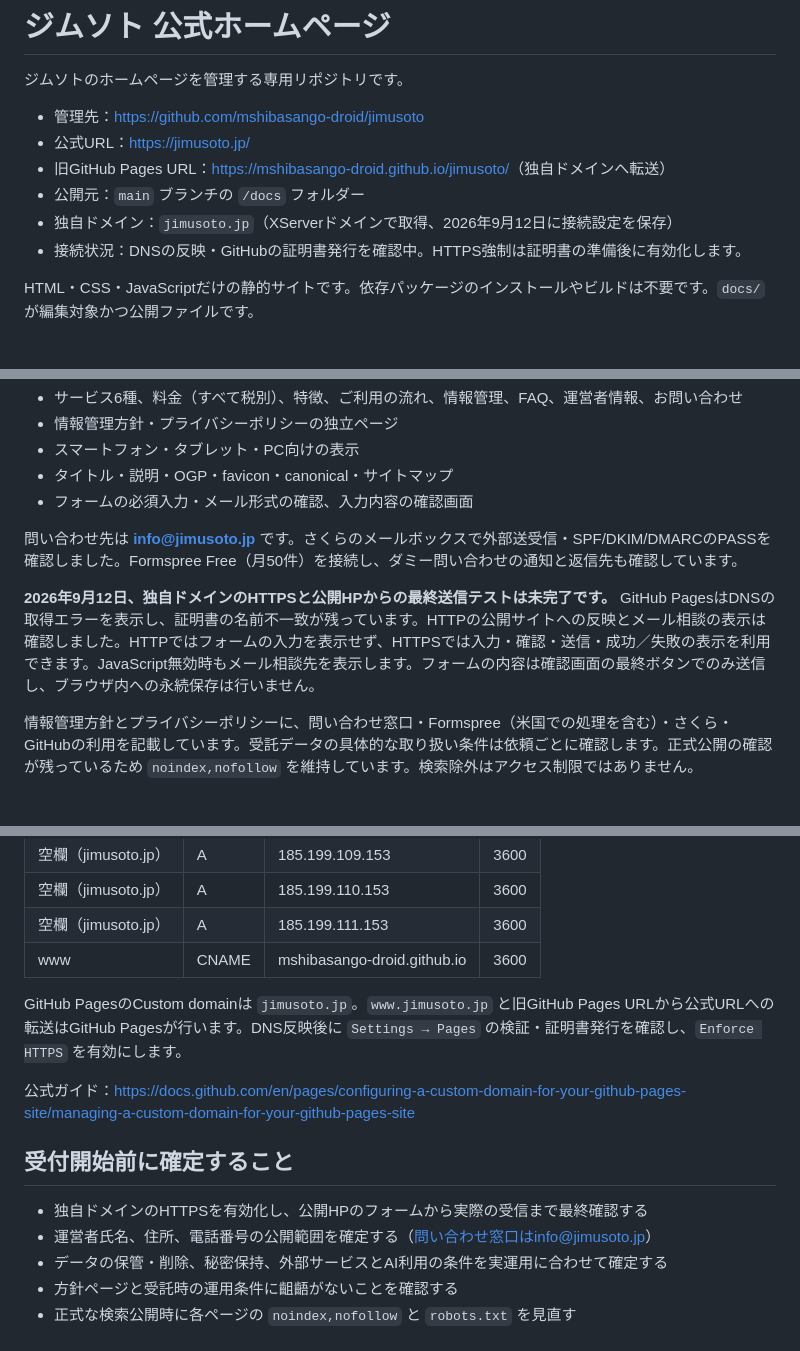
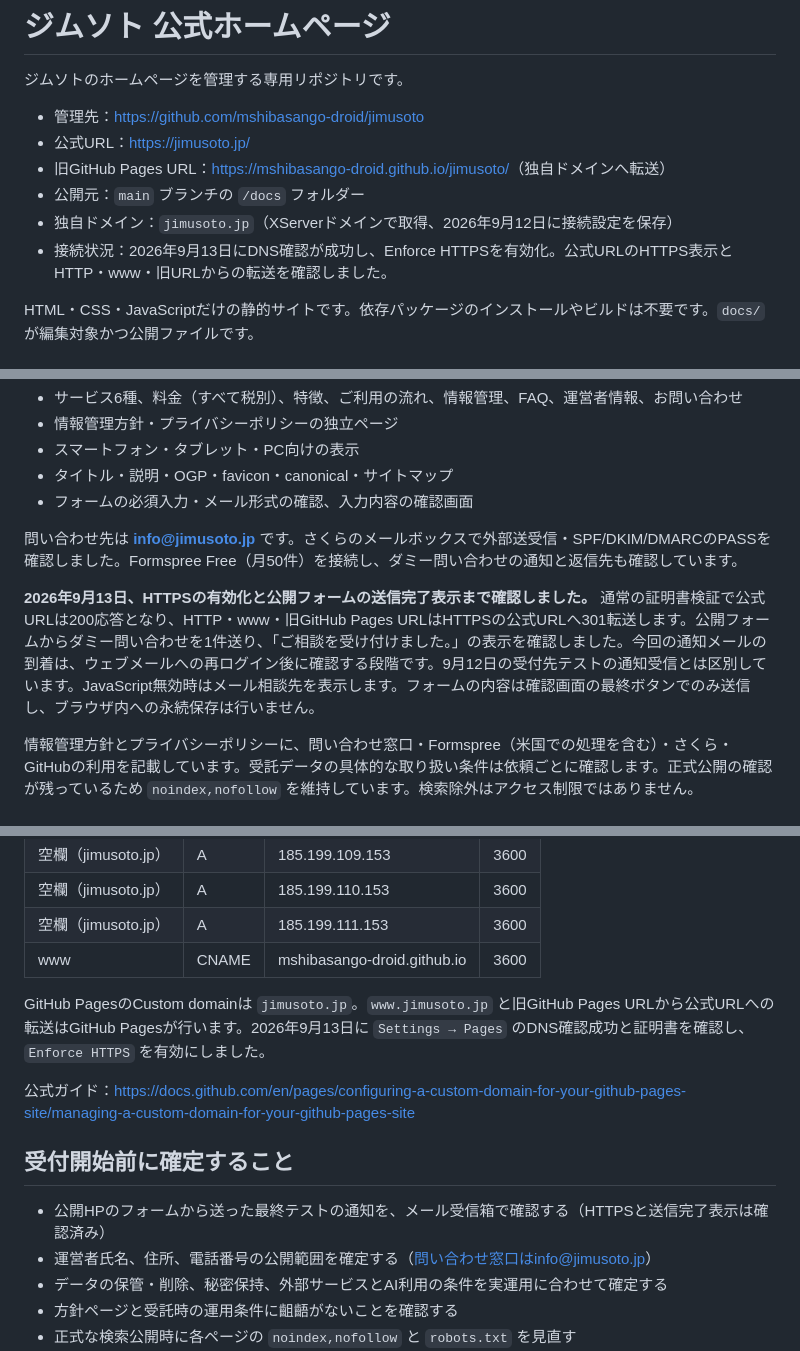
Before and after one commit to mshibasango-droid/jimusoto, a Markdown page: README.md, 3 parts joined by grey strips. GitHub-like rendering.

Commit message:
Document enabled HTTPS and successful live form submission

```diff
--- a/README.md
+++ b/README.md
@@ -7,7 +7,7 @@
 - 旧GitHub Pages URL：<https://mshibasango-droid.github.io/jimusoto/>（独自ドメインへ転送）
 - 公開元：`main` ブランチの `/docs` フォルダー
 - 独自ドメイン：`jimusoto.jp`（XServerドメインで取得、2026年9月12日に接続設定を保存）
-- 接続状況：DNSの反映・GitHubの証明書発行を確認中。HTTPS強制は証明書の準備後に有効化します。
+- 接続状況：2026年9月13日にDNS確認が成功し、Enforce HTTPSを有効化。公式URLのHTTPS表示とHTTP・www・旧URLからの転送を確認しました。
 
 HTML・CSS・JavaScriptだけの静的サイトです。依存パッケージのインストールやビルドは不要です。`docs/` が編集対象かつ公開ファイルです。
 
@@ -21,7 +21,7 @@ HTML・CSS・JavaScriptだけの静的サイトです。依存パッケージの
 
 問い合わせ先は **info@jimusoto.jp** です。さくらのメールボックスで外部送受信・SPF/DKIM/DMARCのPASSを確認しました。Formspree Free（月50件）を接続し、ダミー問い合わせの通知と返信先も確認しています。
 
-**2026年9月12日、独自ドメインのHTTPSと公開HPからの最終送信テストは未完了です。** GitHub PagesはDNSの取得エラーを表示し、証明書の名前不一致が残っています。HTTPの公開サイトへの反映とメール相談の表示は確認しました。HTTPではフォームの入力を表示せず、HTTPSでは入力・確認・送信・成功／失敗の表示を利用できます。JavaScript無効時もメール相談先を表示します。フォームの内容は確認画面の最終ボタンでのみ送信し、ブラウザ内への永続保存は行いません。
+**2026年9月13日、HTTPSの有効化と公開フォームの送信完了表示まで確認しました。** 通常の証明書検証で公式URLは200応答となり、HTTP・www・旧GitHub Pages URLはHTTPSの公式URLへ301転送します。公開フォームからダミー問い合わせを1件送り、「ご相談を受け付けました。」の表示を確認しました。今回の通知メールの到着は、ウェブメールへの再ログイン後に確認する段階です。9月12日の受付先テストの通知受信とは区別しています。JavaScript無効時はメール相談先を表示します。フォームの内容は確認画面の最終ボタンでのみ送信し、ブラウザ内への永続保存は行いません。
 
 情報管理方針とプライバシーポリシーに、問い合わせ窓口・Formspree（米国での処理を含む）・さくら・GitHubの利用を記載しています。受託データの具体的な取り扱い条件は依頼ごとに確認します。正式公開の確認が残っているため `noindex,nofollow` を維持しています。検索除外はアクセス制限ではありません。
 
@@ -101,13 +101,13 @@ node finalize-static.mjs https://jimusoto.jp/
 | 空欄（jimusoto.jp） | A | 185.199.111.153 | 3600 |
 | www | CNAME | mshibasango-droid.github.io | 3600 |
 
-GitHub PagesのCustom domainは `jimusoto.jp`。`www.jimusoto.jp` と旧GitHub Pages URLから公式URLへの転送はGitHub Pagesが行います。DNS反映後に `Settings → Pages` の検証・証明書発行を確認し、`Enforce HTTPS` を有効にします。
+GitHub PagesのCustom domainは `jimusoto.jp`。`www.jimusoto.jp` と旧GitHub Pages URLから公式URLへの転送はGitHub Pagesが行います。2026年9月13日に `Settings → Pages` のDNS確認成功と証明書を確認し、`Enforce HTTPS` を有効にしました。
 
 公式ガイド：<https://docs.github.com/en/pages/configuring-a-custom-domain-for-your-github-pages-site/managing-a-custom-domain-for-your-github-pages-site>
 
 ## 受付開始前に確定すること
 
-- 独自ドメインのHTTPSを有効化し、公開HPのフォームから実際の受信まで最終確認する
+- 公開HPのフォームから送った最終テストの通知を、メール受信箱で確認する（HTTPSと送信完了表示は確認済み）
 - 運営者氏名、住所、電話番号の公開範囲を確定する（問い合わせ窓口はinfo@jimusoto.jp）
 - データの保管・削除、秘密保持、外部サービスとAI利用の条件を実運用に合わせて確定する
 - 方針ページと受託時の運用条件に齟齬がないことを確認する
```
